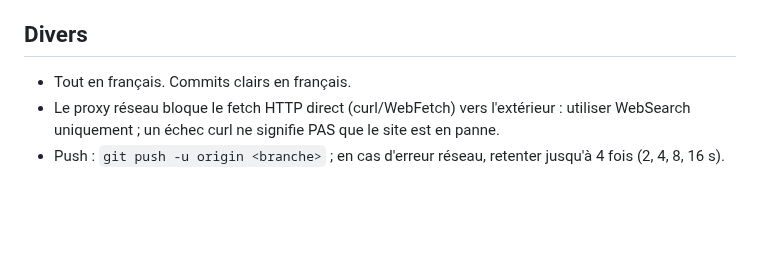
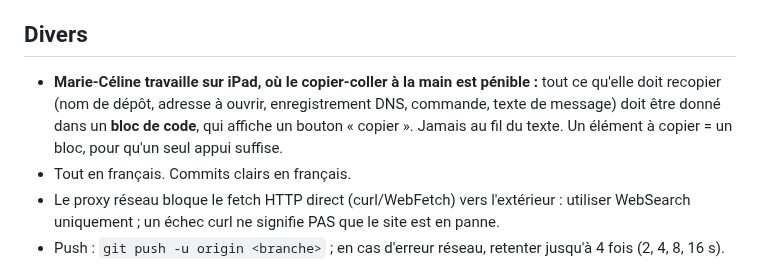
Before and after one commit to mariecelineetave-source/antony-immo, a Markdown page: CLAUDE.md, the part around the change. Rendered like a GitHub page; blank space fills up the shorter version.

Commit message:
Consigne : donner à copier dans un bloc de code (travail sur iPad)
Co-Authored-By: Claude <noreply@anthropic.com>
Claude-Session: https://claude.ai/code/session_01TJRgKBMjMvm8sPy4KhK7ag

```diff
--- a/CLAUDE.md
+++ b/CLAUDE.md
@@ -100,6 +100,11 @@ ligne (https://antony.immo). Branche de travail : `claude/anthony-imo-setup-dev-
 
 ## Divers
 
+- **Marie-Céline travaille sur iPad, où le copier-coller à la main est pénible :**
+  tout ce qu'elle doit recopier (nom de dépôt, adresse à ouvrir, enregistrement
+  DNS, commande, texte de message) doit être donné dans un **bloc de code**, qui
+  affiche un bouton « copier ». Jamais au fil du texte. Un élément à copier = un
+  bloc, pour qu'un seul appui suffise.
 - Tout en français. Commits clairs en français.
 - Le proxy réseau bloque le fetch HTTP direct (curl/WebFetch) vers l'extérieur :
   utiliser WebSearch uniquement ; un échec curl ne signifie PAS que le site est
```
Also changed, not shown: pros.idf.immo/CLAUDE.md (+5 -0 lines).
